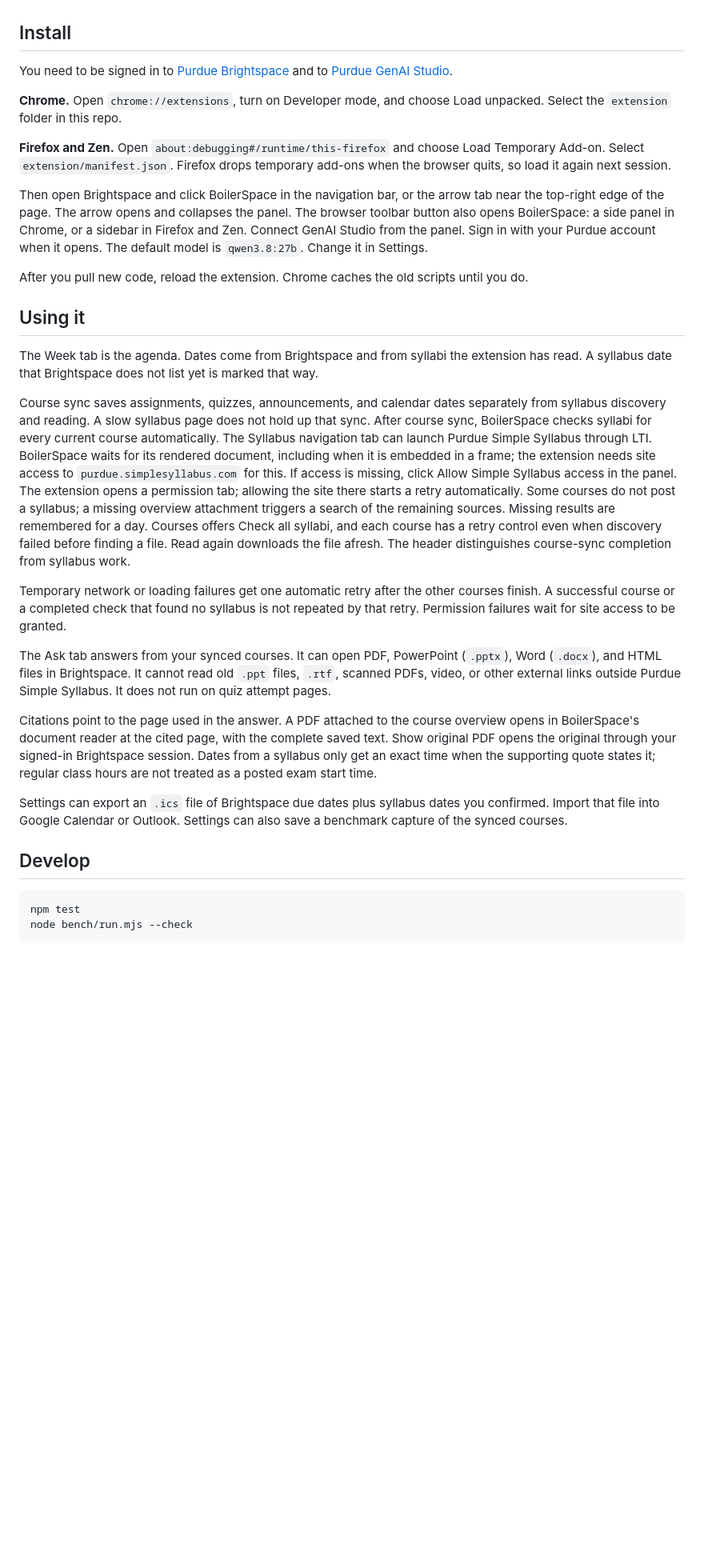
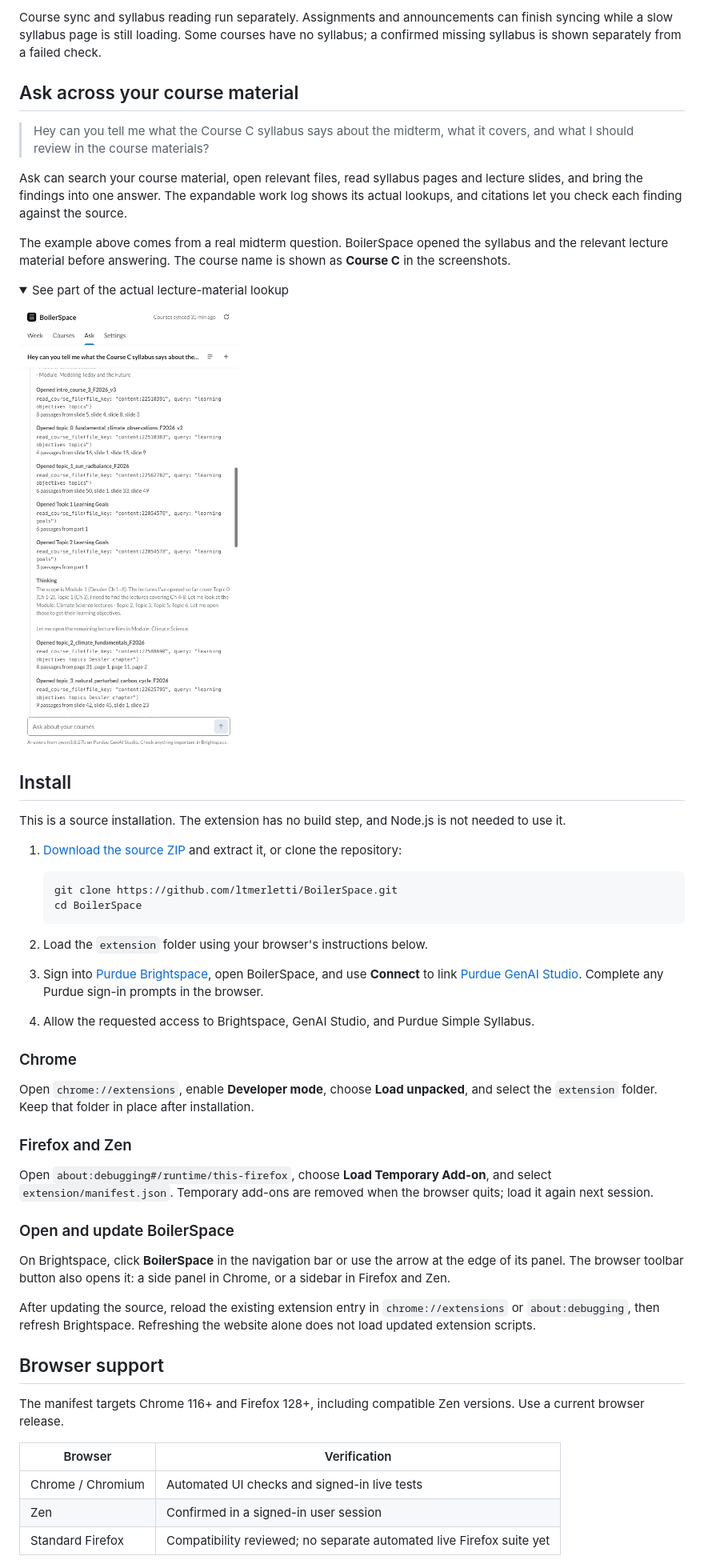
Before and after one commit to ltmerletti/BoilerSpace, a Markdown page: README.md, the part around one of its changes. Shown at 80% size. Drawn GitHub-style; pictures changed too: docs/images/ask-research.png (added); folded sections open; blank space fills up the shorter version.

````diff
--- a/README.md
+++ b/README.md
@@ -6,34 +24,54 @@ It runs in Chrome and in Firefox, including Zen. Questions go to your own Purdue
+Course sync and syllabus reading run separately. Assignments and announcements can finish syncing while a slow syllabus page is still loading. Some courses have no syllabus; a confirmed missing syllabus is shown separately from a failed check.
+
+## Ask across your course material
+
+> Hey can you tell me what the Course C syllabus says about the midterm, what it covers, and what I should review in the course materials?
+
+Ask can search your course material, open relevant files, read syllabus pages and lecture slides, and bring the findings into one answer. The expandable work log shows its actual lookups, and citations let you check each finding against the source.
+
+The example above comes from a real midterm question. BoilerSpace opened the syllabus and the relevant lecture material before answering. The course name is shown as **Course C** in the screenshots.
+
+<details>
+  <summary>See part of the actual lecture-material lookup</summary>
+  <p><img src="docs/images/ask-research.png" width="540" alt="Expanded work log showing the actual lecture decks opened for the midterm question, with course identifiers renamed"></p>
+</details>
 
 ## Install
 
-You need to be signed in to [Purdue Brightspace](https://purdue.brightspace.com) and to [Purdue GenAI Studio](https://genai.rcac.purdue.edu).
+This is a source installation. The extension has no build step, and Node.js is not needed to use it.
 
-**Chrome.** Open `chrome://extensions`, turn on Developer mode, and choose Load unpacked. Select the `extension` folder in this repo.
+1. [Download the source ZIP](https://github.com/ltmerletti/BoilerSpace/archive/refs/heads/main.zip) and extract it, or clone the repository:
 
-**Firefox and Zen.** Open `about:debugging#/runtime/this-firefox` and choose Load Temporary Add-on. Select `extension/manifest.json`. Firefox drops temporary add-ons when the browser quits, so load it again next session.
+   ```sh
+   git clone https://github.com/ltmerletti/BoilerSpace.git
+   cd BoilerSpace
+   ```
 
-Then open Brightspace and click BoilerSpace in the navigation bar, or the arrow tab near the top-right edge of the page. The arrow opens and collapses the panel. The browser toolbar button also opens BoilerSpace: a side panel in Chrome, or a sidebar in Firefox and Zen. Connect GenAI Studio from the panel. Sign in with your Purdue account when it opens. The default model is `qwen3.8:27b`. Change it in Settings.
+2. Load the `extension` folder using your browser's instructions below.
+3. Sign into [Purdue Brightspace](https://purdue.brightspace.com), open BoilerSpace, and use **Connect** to link [Purdue GenAI Studio](https://genai.rcac.purdue.edu). Complete any Purdue sign-in prompts in the browser.
+4. Allow the requested access to Brightspace, GenAI Studio, and Purdue Simple Syllabus.
 
-After you pull new code, reload the extension. Chrome caches the old scripts until you do.
+### Chrome
 
-## Using it
+Open `chrome://extensions`, enable **Developer mode**, choose **Load unpacked**, and select the `extension` folder. Keep that folder in place after installation.
 
-The Week tab is the agenda. Dates come from Brightspace and from syllabi the extension has read. A syllabus date that Brightspace does not list yet is marked that way.
+### Firefox and Zen
 
-Course sync saves assignments, quizzes, announcements, and calendar dates separately from syllabus discovery and reading. A slow syllabus page does not hold up that sync. After course sync, BoilerSpace checks syllabi for every current course automatically. The Syllabus navigation tab can launch Purdue Simple Syllabus through LTI. BoilerSpace waits for its rendered document, including when it is embedded in a frame; the extension needs site access to `purdue.simplesyllabus.com` for this. If access is missing, click Allow Simple Syllabus access in the panel. The extension opens a permission tab; allowing the site there starts a retry automatically. Some courses do not post a syllabus; a missing overview attachment triggers a search of the remaining sources. Missing results are remembered for a day. Courses offers Check all syllabi, and each course has a retry control even when discovery failed before finding a file. Read again downloads the file afresh. The header distinguishes course-sync completion from syllabus work.
+Open `about:debugging#/runtime/this-firefox`, choose **Load Temporary Add-on**, and select `extension/manifest.json`. Temporary add-ons are removed when the browser quits; load it again next session.
 
-Temporary network or loading failures get one automatic retry after the other courses finish. A successful course or a completed check that found no syllabus is not repeated by that retry. Permission failures wait for site access to be granted.
+### Open and update BoilerSpace
 
-The Ask tab answers from your synced courses. It can open PDF, PowerPoint (`.pptx`), Word (`.docx`), and HTML files in Brightspace. It cannot read old `.ppt` files, `.rtf`, scanned PDFs, video, or other external links outside Purdue Simple Syllabus. It does not run on quiz attempt pages.
+On Brightspace, click **BoilerSpace** in the navigation bar or use the arrow at the edge of its panel. The browser toolbar button also opens it: a side panel in Chrome, or a sidebar in Firefox and Zen.
 
-Citations point to the page used in the answer. A PDF attached to the course overview opens in BoilerSpace's document reader at the cited page, with the complete saved text. Show original PDF opens the original through your signed-in Brightspace session. Dates from a syllabus only get an exact time when the supporting quote states it; regular class hours are not treated as a posted exam start time.
+After updating the source, reload the existing extension entry in `chrome://extensions` or `about:debugging`, then refresh Brightspace. Refreshing the website alone does not load updated extension scripts.
 
-Settings can export an `.ics` file of Brightspace due dates plus syllabus dates you confirmed. Import that file into Google Calendar or Outlook. Settings can also save a benchmark capture of the synced courses.
+## Browser support
 
-## Develop
+The manifest targets Chrome 116+ and Firefox 128+, including compatible Zen versions. Use a current browser release.
 
-```bash
-npm test
-node bench/run.mjs --check
-```
+| Browser | Verification |
+| --- | --- |
+| Chrome / Chromium | Automated UI checks and signed-in live tests |
+| Zen | Confirmed in a signed-in user session |
+| Standard Firefox | Compatibility reviewed; no separate automated live Firefox suite yet |
 
````
Also changed, not shown: other parts of README.md (+60 -5 lines), .github/ISSUE_TEMPLATE/bug_report.md (added, +28 -0 lines), .github/ISSUE_TEMPLATE/feature_request.md (added, +17 -0 lines), .github/PULL_REQUEST_TEMPLATE.md (added, +11 -0 lines), CODE_OF_CONDUCT.md (added, +9 -0 lines), CONTRIBUTING.md (added, +74 -0 lines), PRIVACY.md (added, +48 -0 lines), SECURITY.md (added, +13 -0 lines), THIRD_PARTY_NOTICES.md (added, +22 -0 lines), bench/README.md (+4 -0 lines), docs/images/ask.png (added), docs/images/courses.png (added), docs/images/week.png (added), 5 other files.
